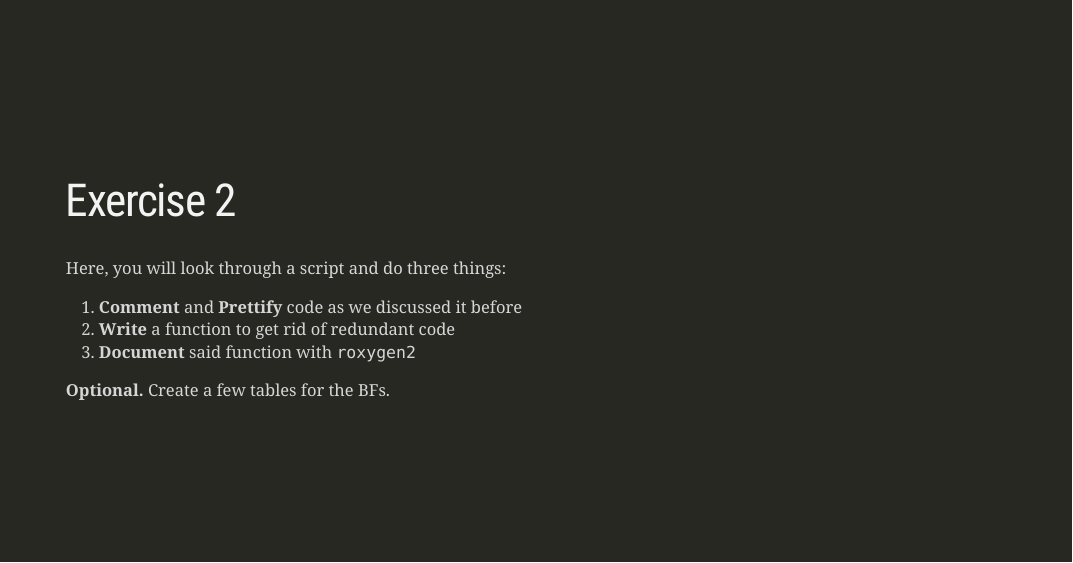
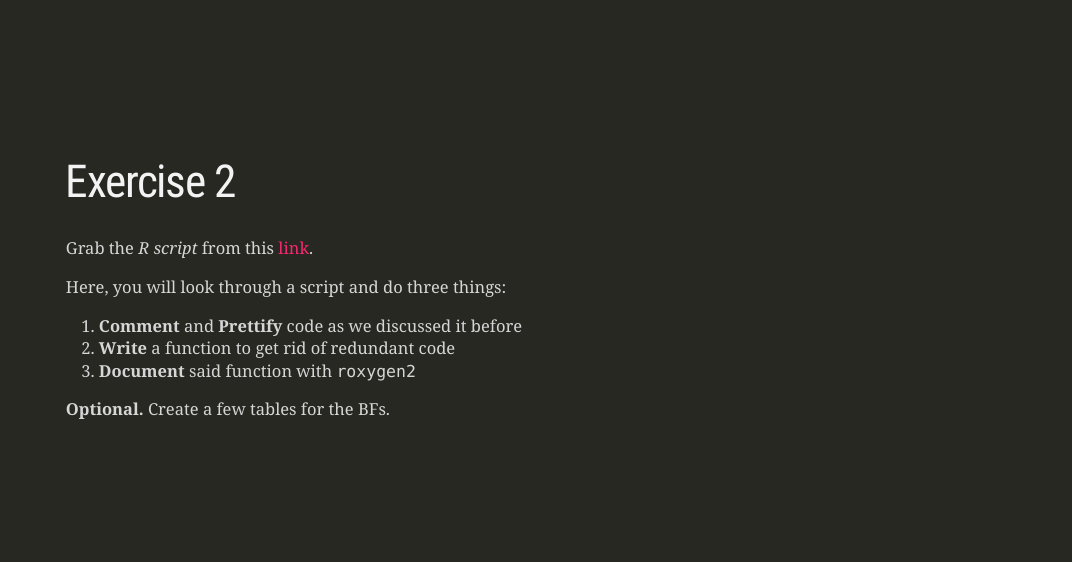
Before and after one commit to lenarddome/cleanRcode, an R Markdown document (index.Rmd): page 10 of 12. Rendered offline with R 4.5, knitr and Pandoc, with nearby package versions; the slides are laid out offline by our stand-in for remark.js, each with all of its steps uncovered, in fonts that may differ from those the slides ask for, and without slide numbers, shadows or browser add-ons; a font, style sheet, LaTeX package, included part or bibliography that could not be used is replaced or left out.

Commit message:
add extra info to exercise

```diff
--- a/index.Rmd
+++ b/index.Rmd
@@ -282,7 +282,7 @@ class: middle left inverse
 
 # Exercise 2
 
-<!-- TODO: add link to bad script -->
+Grab the *R script* from this [link](https://raw.githubusercontent.com/lenarddome/cleanRcode/main/assets/exercise_bad_example.R).
 
 Here, you will look through a script and do three things:
 
```
Also changed, not shown: index.html.
